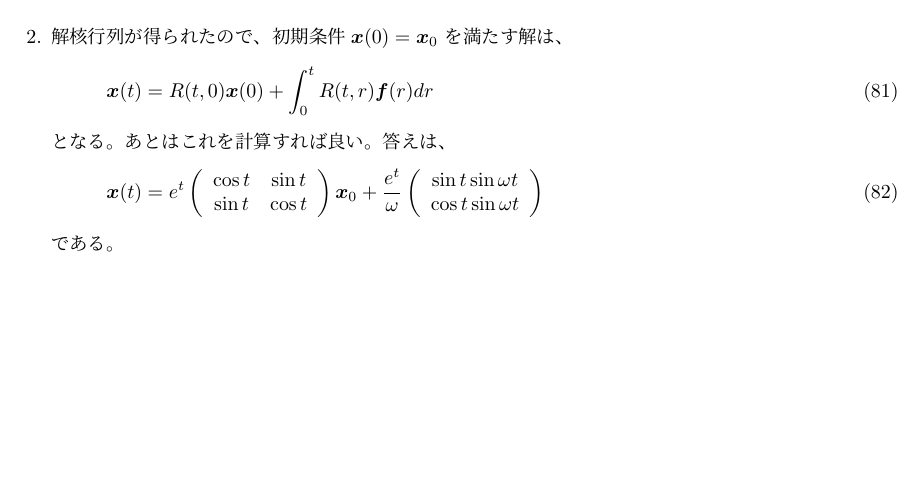
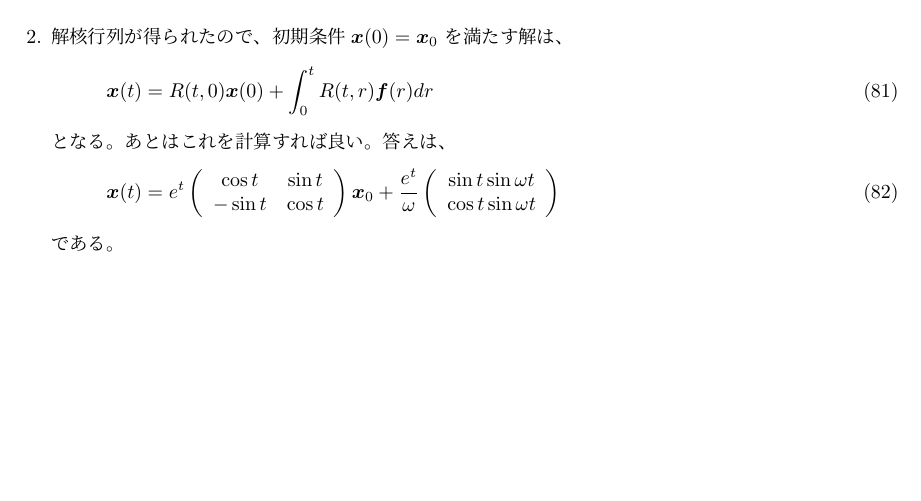
Before and after one commit to yonesuke/TIL, a LaTeX document (Notes/ode.tex): part of page 9 of 9, cut so that both start at the same text. Compiled offline with pLaTeX and dvipdfmx.

Commit message:
fix a typo

```diff
--- a/Notes/ode.tex
+++ b/Notes/ode.tex
@@ -633,7 +633,7 @@ i & 1\\
 \boldsymbol{x}(t)=e^{t}\left(
 \begin{array}{cc}
 \cos t & \sin t\\
-\sin t & \cos t
+-\sin t & \cos t
 \end{array}\right)\boldsymbol{x}_{0}
 +\frac{e^{t}}{\omega}\left(
 \begin{array}{c}
```
Also changed, not shown: Notes/ode.pdf.
